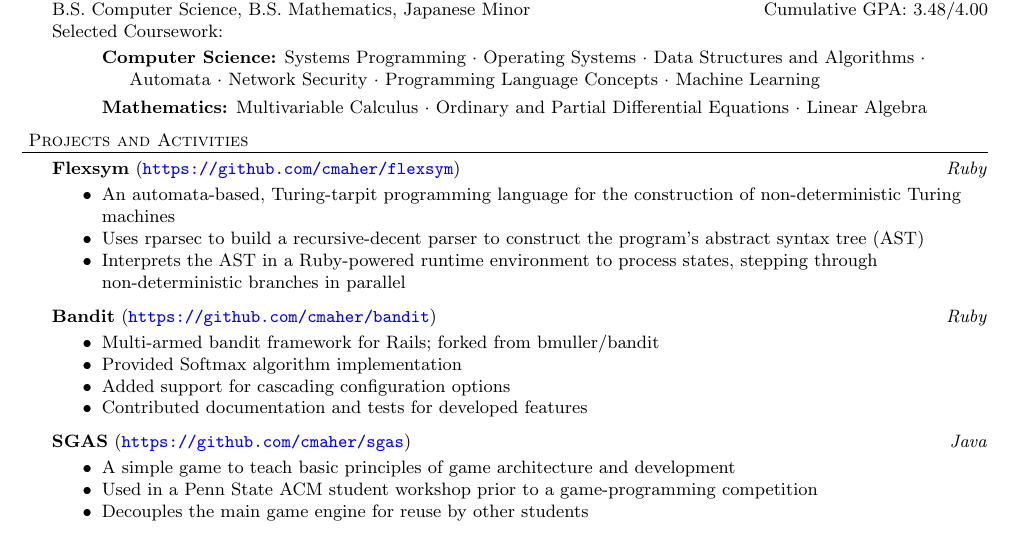
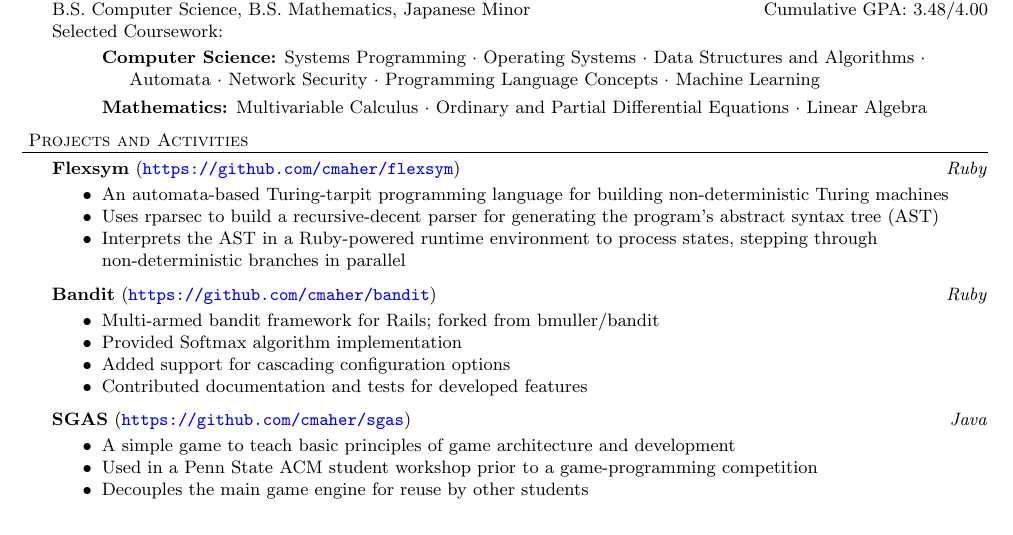
Before and after one commit to PlumpMath/resume, a LaTeX CV (resume.tex): part of the page, cut so that both start at the same text. Compiled offline with pdfLaTeX.

Commit message:
Update resume.tex

```diff
--- a/resume.tex
+++ b/resume.tex
@@ -91,8 +91,8 @@
 \header{Projects and Activities}
 \project{Flexsym}{https://github.com/cmaher/flexsym}{Ruby}
     \begin{achievements}
-    \item An automata-based, Turing-tarpit programming language for the construction of non-deterministic Turing machines
-    \item Uses rparsec to build a recursive-decent parser to construct the program's abstract syntax tree (AST)
+    \item An automata-based Turing-tarpit programming language for building non-deterministic Turing machines
+    \item Uses rparsec to build a recursive-decent parser for generating the program's abstract syntax tree (AST)
     \item Interprets the AST in a Ruby-powered runtime environment to process states, stepping through non-deterministic branches in parallel
     \end{achievements}
 
```
